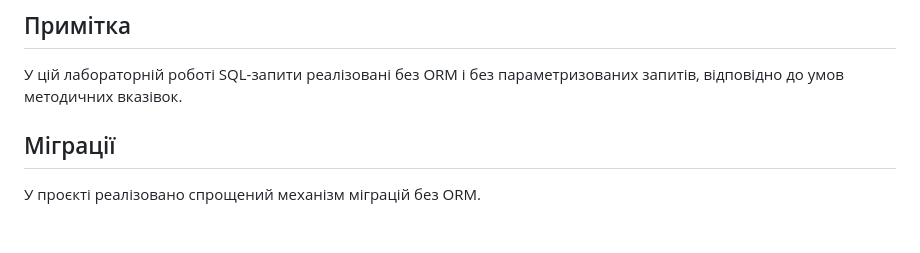
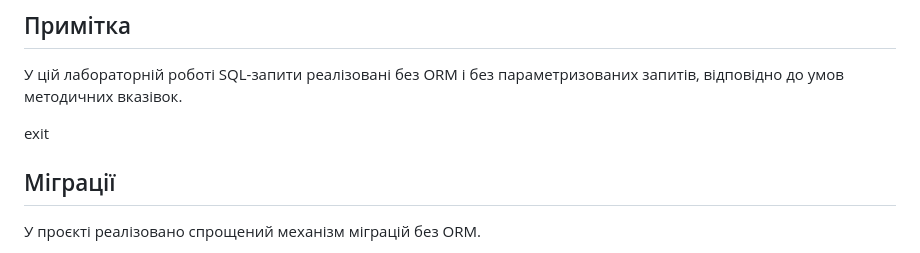
Before and after one commit to nadimedv/Nadia_Project, a Markdown page: Backend/README.md, the part around the change. GitHub-like rendering; blank space fills up the shorter version.

Commit message:
Lab 3: finalize README

```diff
--- a/Backend/README.md
+++ b/Backend/README.md
@@ -246,7 +246,7 @@ Seed:
 
 
 
-
+exit
 ## Міграції
 
 У проєкті реалізовано спрощений механізм міграцій без ORM.
```
